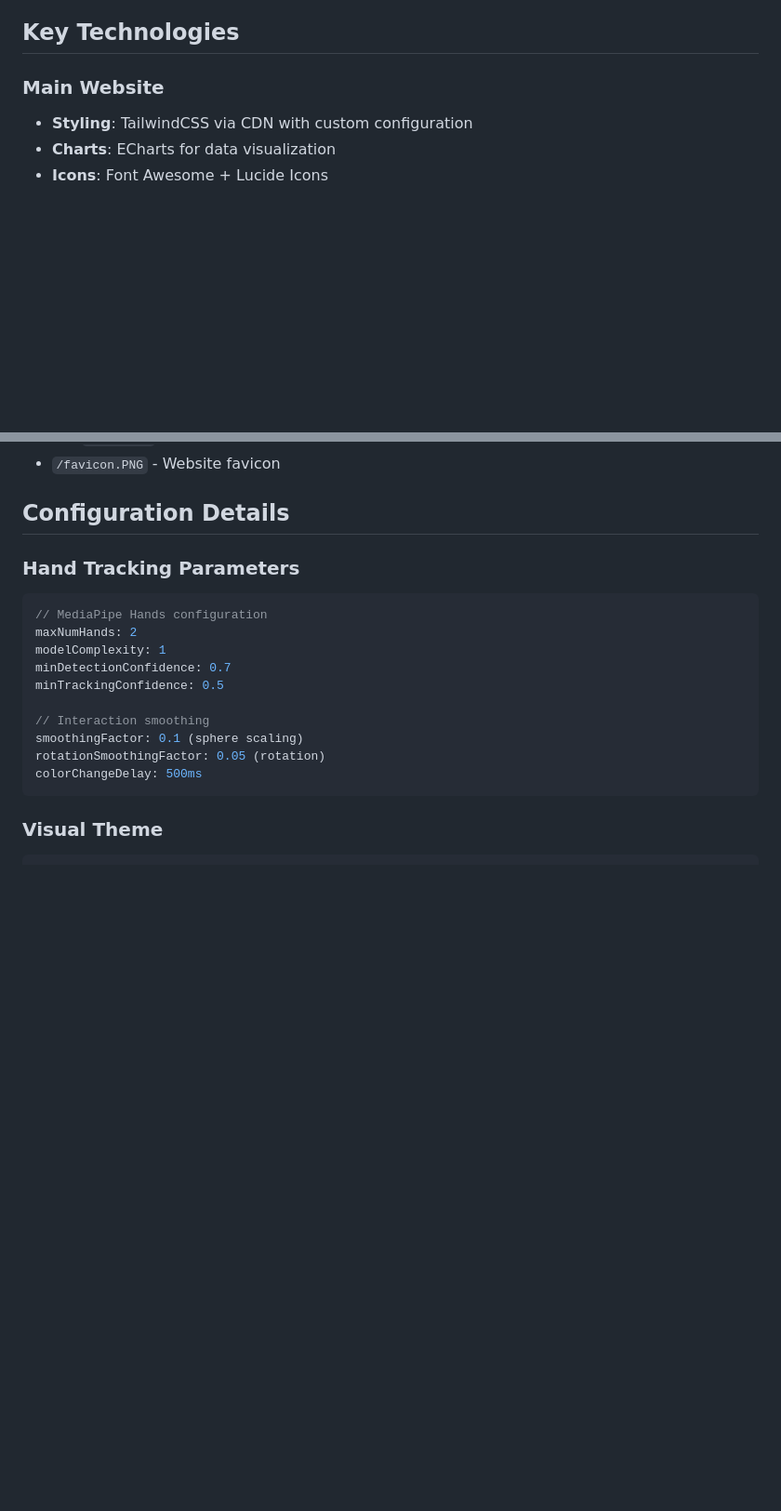
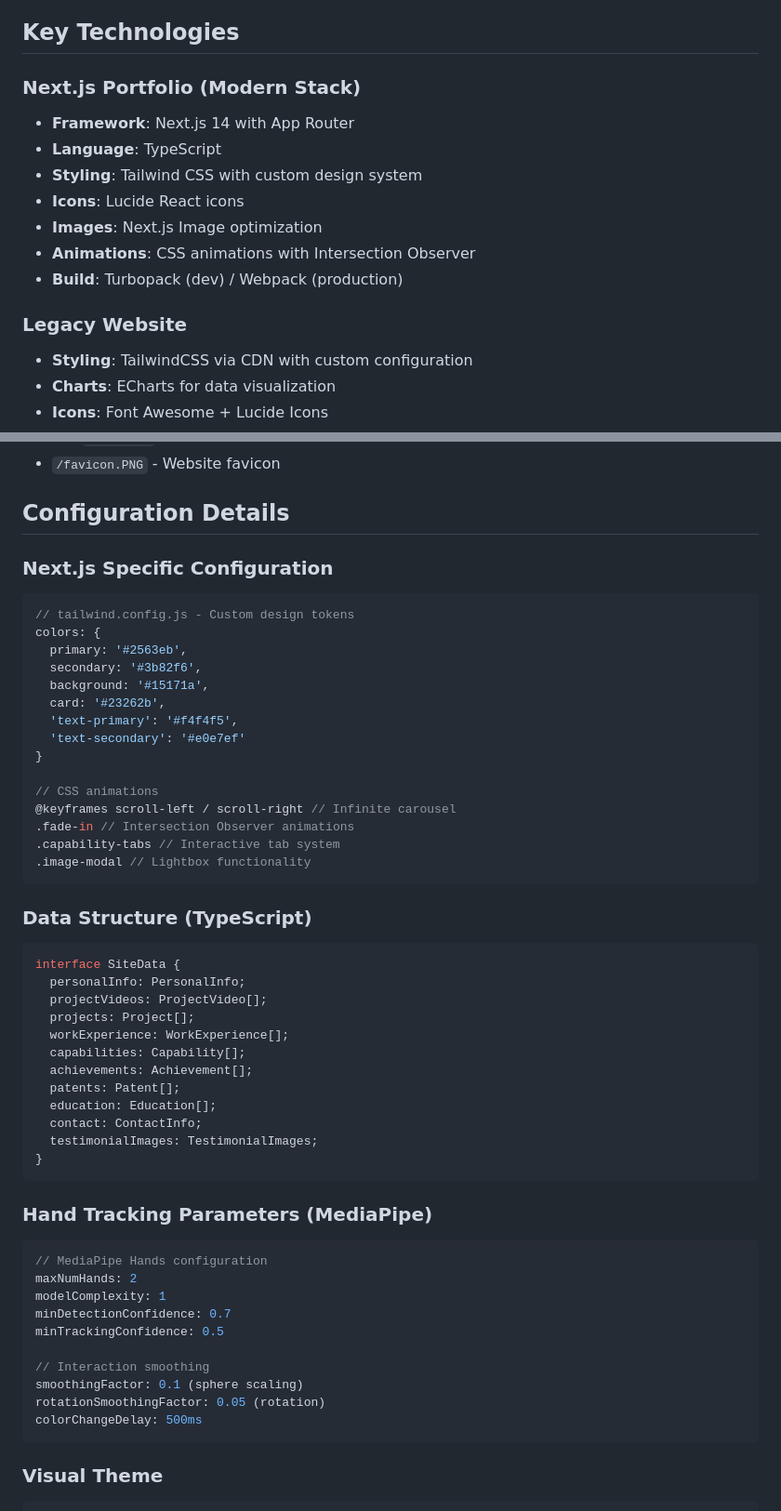
Before and after one commit to jaysean1/jaysean1.github.io, a Markdown page: CLAUDE.md, 2 parts joined by grey strips. Shown at 93% size. Drawn GitHub-style; blank space fills up the shorter version.

````diff
--- a/CLAUDE.md
+++ b/CLAUDE.md
@@ -29,7 +61,16 @@ This is Sui Qian's personal resume portfolio website hosted on GitHub Pages. The
 
 ## Key Technologies
 
-### Main Website
+### Next.js Portfolio (Modern Stack)
+- **Framework**: Next.js 14 with App Router
+- **Language**: TypeScript
+- **Styling**: Tailwind CSS with custom design system
+- **Icons**: Lucide React icons
+- **Images**: Next.js Image optimization
+- **Animations**: CSS animations with Intersection Observer
+- **Build**: Turbopack (dev) / Webpack (production)
+
+### Legacy Website
 - **Styling**: TailwindCSS via CDN with custom configuration
 - **Charts**: ECharts for data visualization
 - **Icons**: Font Awesome + Lucide Icons
@@ -81,7 +176,42 @@ npx serve .
 
 ## Configuration Details
 
-### Hand Tracking Parameters
+### Next.js Specific Configuration
+```javascript
+// tailwind.config.js - Custom design tokens
+colors: {
+  primary: '#2563eb',
+  secondary: '#3b82f6',
+  background: '#15171a',
+  card: '#23262b',
+  'text-primary': '#f4f4f5',
+  'text-secondary': '#e0e7ef'
+}
+
+// CSS animations
+@keyframes scroll-left / scroll-right // Infinite carousel
+.fade-in // Intersection Observer animations
+.capability-tabs // Interactive tab system
+.image-modal // Lightbox functionality
+```
+
+### Data Structure (TypeScript)
+```typescript
+interface SiteData {
+  personalInfo: PersonalInfo;
+  projectVideos: ProjectVideo[];
+  projects: Project[];
+  workExperience: WorkExperience[];
+  capabilities: Capability[];
+  achievements: Achievement[];
+  patents: Patent[];
+  education: Education[];
+  contact: ContactInfo;
+  testimonialImages: TestimonialImages;
+}
+```
+
+### Hand Tracking Parameters (MediaPipe)
 ```javascript
 // MediaPipe Hands configuration
 maxNumHands: 2
````
Also changed, not shown: other parts of CLAUDE.md (+109 -7 lines).
